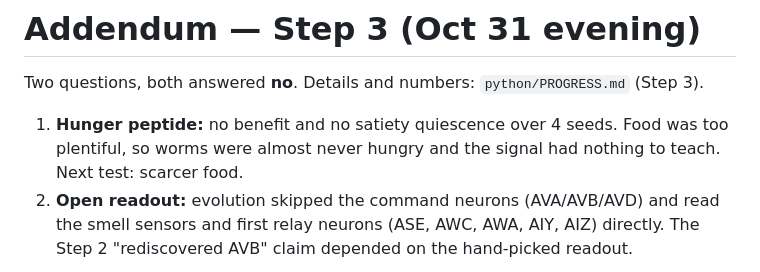
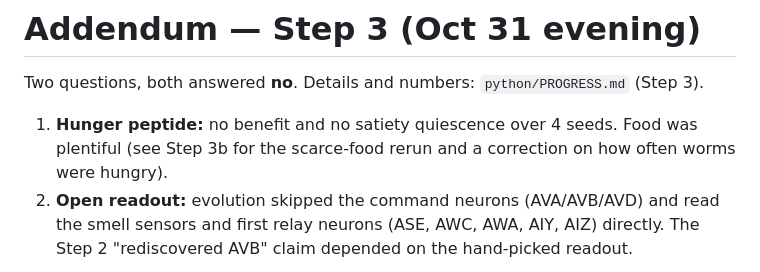
Before and after one commit to tagwag/Ecosystem-Evolved, a Markdown page: REPORT.md, the part around the change. GitHub-like rendering.

Commit message:
Report: fix outdated Step 3 wording
Co-Authored-By: Claude Opus 5.5 <noreply@anthropic.com>
Claude-Session: https://claude.ai/code/session_01JRKPTjH3Vqp8NQXBKNLPZ8

```diff
--- a/REPORT.md
+++ b/REPORT.md
@@ -69,8 +69,8 @@ The knockout map first showed big "gains" from removing VD neurons. Cause: the l
 
 Two questions, both answered **no**. Details and numbers: `python/PROGRESS.md` (Step 3).
 
-1. **Hunger peptide:** no benefit and no satiety quiescence over 4 seeds. Food was too plentiful, so worms were
-   almost never hungry and the signal had nothing to teach. Next test: scarcer food.
+1. **Hunger peptide:** no benefit and no satiety quiescence over 4 seeds. Food was plentiful (see Step 3b for the scarce-food
+   rerun and a correction on how often worms were hungry).
 2. **Open readout:** evolution skipped the command neurons (AVA/AVB/AVD) and read the smell sensors and first relay
    neurons (ASE, AWC, AWA, AIY, AIZ) directly. The Step 2 "rediscovered AVB" claim depended on the hand-picked readout.
 
```
